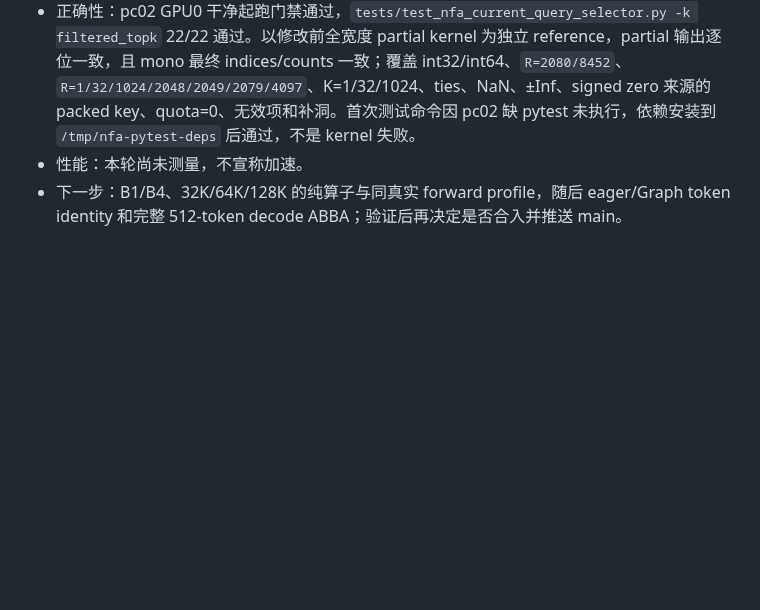
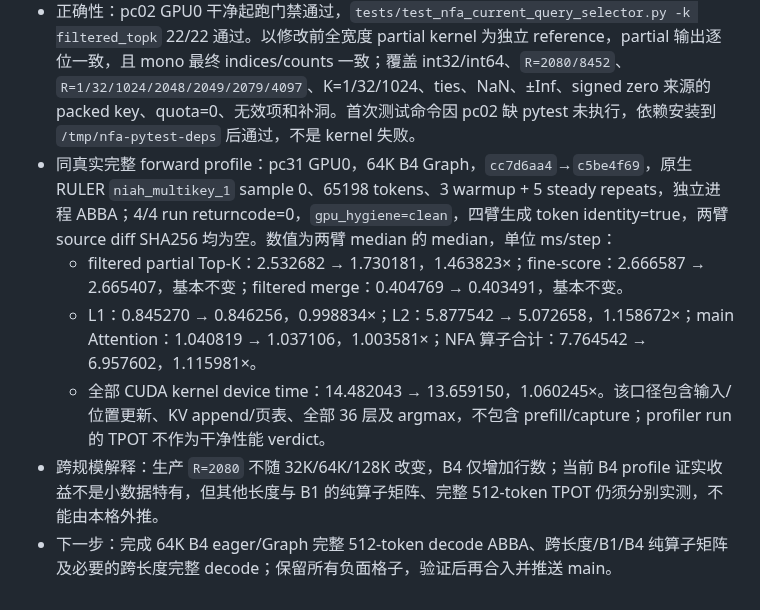
Before and after one commit to Chosen-David/two-level-attention, a Markdown page: ITERATIONS.md, the part around the change. Drawn GitHub-style; blank space fills up the shorter version.

Commit message:
[iter 8] Record B4 full-forward ragged-tail gains

```diff
--- a/ITERATIONS.md
+++ b/ITERATIONS.md
@@ -116,5 +116,9 @@
 - 基线：`cc7d6aa45c791d610e4d8365131962f1e30622c0`；候选实现：`c5be4f69262a7eb2287e396589e18d8a91fd79ff`。
 - 修改：当末块 `TAIL<=K` 时只排序 `TAIL_PAD` 个 packed key，再在固定 K-wide partial run 的其余位置补同一个 invalid key；其他 tile、merge、最终 token 映射和 tie 规则不变。该路径由通用形状决定，不硬编码 64K；生产 `R=2080` 在 32K/64K/128K 都相同，B4 只是增加行数，因此浪费不是小数据或单一长度特有。
 - 正确性：pc02 GPU0 干净起跑门禁通过，`tests/test_nfa_current_query_selector.py -k filtered_topk` 22/22 通过。以修改前全宽度 partial kernel 为独立 reference，partial 输出逐位一致，且 mono 最终 indices/counts 一致；覆盖 int32/int64、`R=2080/8452`、`R=1/32/1024/2048/2049/2079/4097`、K=1/32/1024、ties、NaN、±Inf、signed zero 来源的 packed key、quota=0、无效项和补洞。首次测试命令因 pc02 缺 pytest 未执行，依赖安装到 `/tmp/nfa-pytest-deps` 后通过，不是 kernel 失败。
-- 性能：本轮尚未测量，不宣称加速。
-- 下一步：B1/B4、32K/64K/128K 的纯算子与同真实 forward profile，随后 eager/Graph token identity 和完整 512-token decode ABBA；验证后再决定是否合入并推送 main。
+- 同真实完整 forward profile：pc31 GPU0，64K B4 Graph，`cc7d6aa4`→`c5be4f69`，原生 RULER `niah_multikey_1` sample 0、65198 tokens、3 warmup + 5 steady repeats，独立进程 ABBA；4/4 run returncode=0，`gpu_hygiene=clean`，四臂生成 token identity=true，两臂 source diff SHA256 均为空。数值为两臂 median 的 median，单位 ms/step：
+  - filtered partial Top-K：2.532682 → 1.730181，1.463823×；fine-score：2.666587 → 2.665407，基本不变；filtered merge：0.404769 → 0.403491，基本不变。
+  - L1：0.845270 → 0.846256，0.998834×；L2：5.877542 → 5.072658，1.158672×；main Attention：1.040819 → 1.037106，1.003581×；NFA 算子合计：7.764542 → 6.957602，1.115981×。
+  - 全部 CUDA kernel device time：14.482043 → 13.659150，1.060245×。该口径包含输入/位置更新、KV append/页表、全部 36 层及 argmax，不包含 prefill/capture；profiler run 的 TPOT 不作为干净性能 verdict。
+- 跨规模解释：生产 `R=2080` 不随 32K/64K/128K 改变，B4 仅增加行数；当前 B4 profile 证实收益不是小数据特有，但其他长度与 B1 的纯算子矩阵、完整 512-token TPOT 仍须分别实测，不能由本格外推。
+- 下一步：完成 64K B4 eager/Graph 完整 512-token decode ABBA、跨长度/B1/B4 纯算子矩阵及必要的跨长度完整 decode；保留所有负面格子，验证后再合入并推送 main。
```
